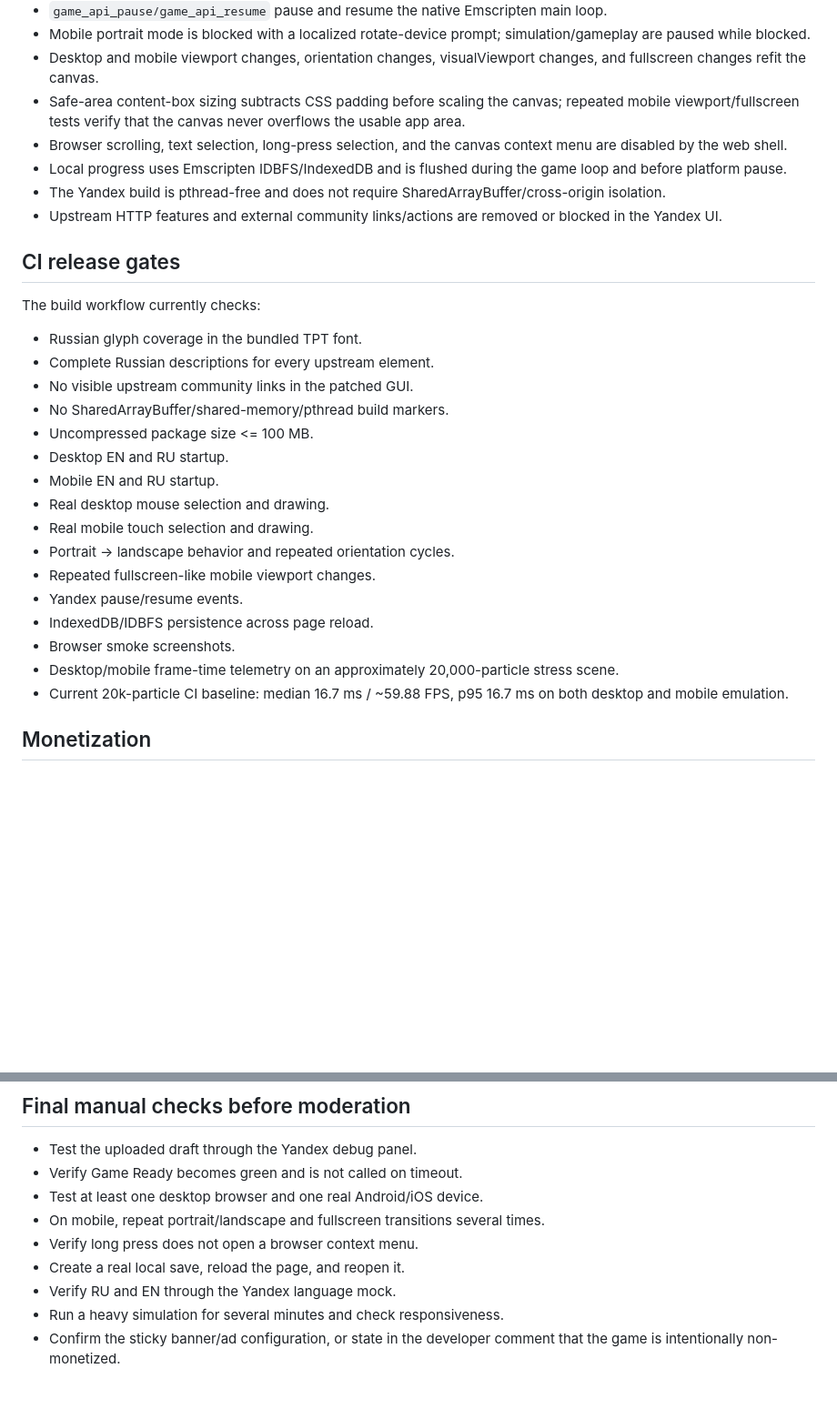
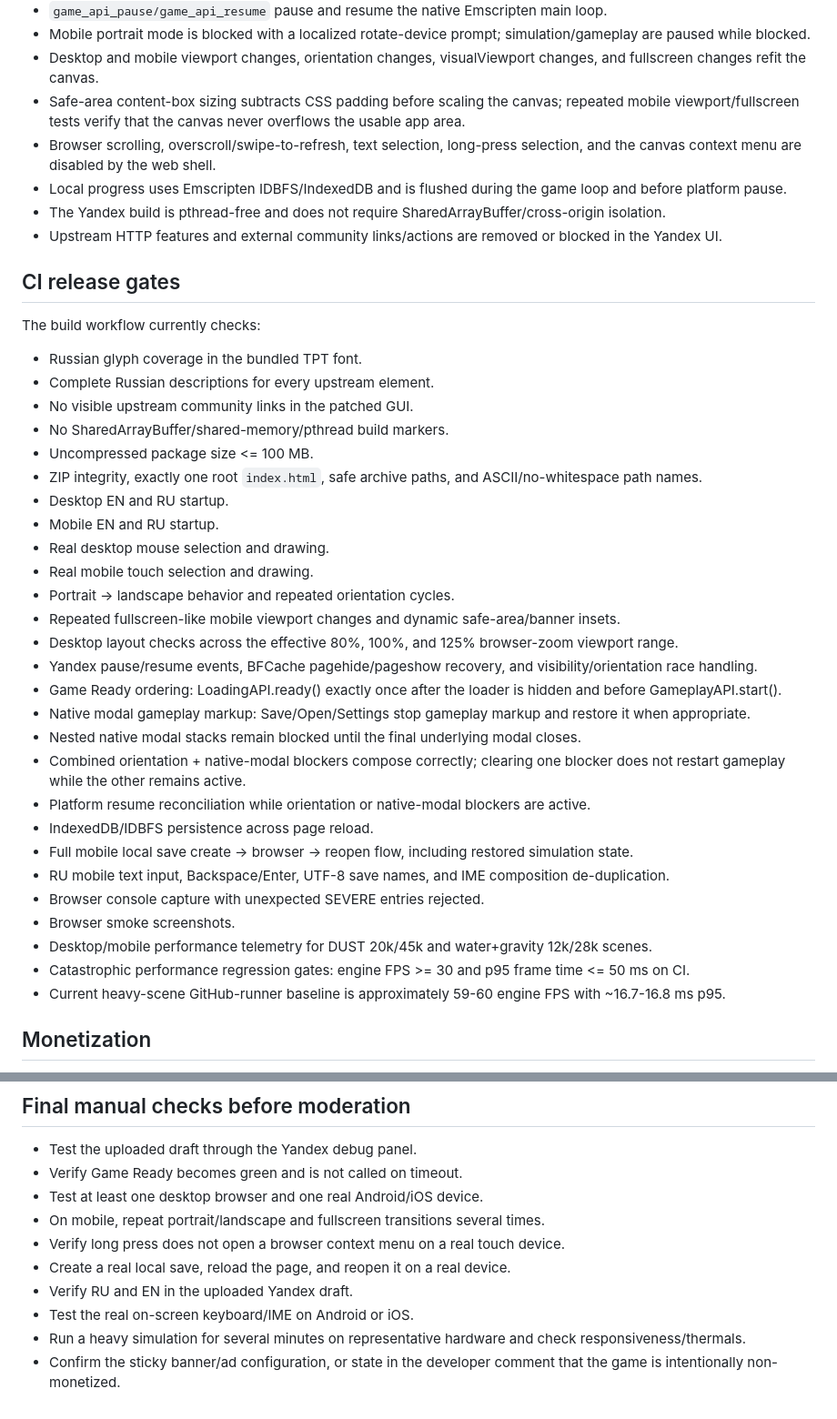
Before and after one commit to kalandos240/ThePowderToyWeb, a Markdown page: YANDEX_RELEASE.md, 2 parts joined by grey strips. Shown at 91% size. Drawn GitHub-style; blank space fills up the shorter version.

Commit message:
Refresh final Yandex release checklist

```diff
--- a/YANDEX_RELEASE.md
+++ b/YANDEX_RELEASE.md
@@ -20,7 +20,7 @@ This file is for the developer/release process only. It is not included in the g
 - Mobile portrait mode is blocked with a localized rotate-device prompt; simulation/gameplay are paused while blocked.
 - Desktop and mobile viewport changes, orientation changes, visualViewport changes, and fullscreen changes refit the canvas.
 - Safe-area content-box sizing subtracts CSS padding before scaling the canvas; repeated mobile viewport/fullscreen tests verify that the canvas never overflows the usable app area.
-- Browser scrolling, text selection, long-press selection, and the canvas context menu are disabled by the web shell.
+- Browser scrolling, overscroll/swipe-to-refresh, text selection, long-press selection, and the canvas context menu are disabled by the web shell.
 - Local progress uses Emscripten IDBFS/IndexedDB and is flushed during the game loop and before platform pause.
 - The Yandex build is pthread-free and does not require SharedArrayBuffer/cross-origin isolation.
 - Upstream HTTP features and external community links/actions are removed or blocked in the Yandex UI.
@@ -34,17 +34,28 @@ The build workflow currently checks:
 - No visible upstream community links in the patched GUI.
 - No SharedArrayBuffer/shared-memory/pthread build markers.
 - Uncompressed package size <= 100 MB.
+- ZIP integrity, exactly one root `index.html`, safe archive paths, and ASCII/no-whitespace path names.
 - Desktop EN and RU startup.
 - Mobile EN and RU startup.
 - Real desktop mouse selection and drawing.
 - Real mobile touch selection and drawing.
 - Portrait -> landscape behavior and repeated orientation cycles.
-- Repeated fullscreen-like mobile viewport changes.
-- Yandex pause/resume events.
+- Repeated fullscreen-like mobile viewport changes and dynamic safe-area/banner insets.
+- Desktop layout checks across the effective 80%, 100%, and 125% browser-zoom viewport range.
+- Yandex pause/resume events, BFCache pagehide/pageshow recovery, and visibility/orientation race handling.
+- Game Ready ordering: LoadingAPI.ready() exactly once after the loader is hidden and before GameplayAPI.start().
+- Native modal gameplay markup: Save/Open/Settings stop gameplay markup and restore it when appropriate.
+- Nested native modal stacks remain blocked until the final underlying modal closes.
+- Combined orientation + native-modal blockers compose correctly; clearing one blocker does not restart gameplay while the other remains active.
+- Platform resume reconciliation while orientation or native-modal blockers are active.
 - IndexedDB/IDBFS persistence across page reload.
+- Full mobile local save create -> browser -> reopen flow, including restored simulation state.
+- RU mobile text input, Backspace/Enter, UTF-8 save names, and IME composition de-duplication.
+- Browser console capture with unexpected SEVERE entries rejected.
 - Browser smoke screenshots.
-- Desktop/mobile frame-time telemetry on an approximately 20,000-particle stress scene.
-- Current 20k-particle CI baseline: median 16.7 ms / ~59.88 FPS, p95 16.7 ms on both desktop and mobile emulation.
+- Desktop/mobile performance telemetry for DUST 20k/45k and water+gravity 12k/28k scenes.
+- Catastrophic performance regression gates: engine FPS >= 30 and p95 frame time <= 50 ms on CI.
+- Current heavy-scene GitHub-runner baseline is approximately 59-60 engine FPS with ~16.7-16.8 ms p95.
 
 ## Monetization
 
@@ -67,8 +78,9 @@ For this sandbox game, a console-configured sticky banner is the lowest-risk fir
 - Verify Game Ready becomes green and is not called on timeout.
 - Test at least one desktop browser and one real Android/iOS device.
 - On mobile, repeat portrait/landscape and fullscreen transitions several times.
-- Verify long press does not open a browser context menu.
-- Create a real local save, reload the page, and reopen it.
-- Verify RU and EN through the Yandex language mock.
-- Run a heavy simulation for several minutes and check responsiveness.
+- Verify long press does not open a browser context menu on a real touch device.
+- Create a real local save, reload the page, and reopen it on a real device.
+- Verify RU and EN in the uploaded Yandex draft.
+- Test the real on-screen keyboard/IME on Android or iOS.
+- Run a heavy simulation for several minutes on representative hardware and check responsiveness/thermals.
 - Confirm the sticky banner/ad configuration, or state in the developer comment that the game is intentionally non-monetized.
```
